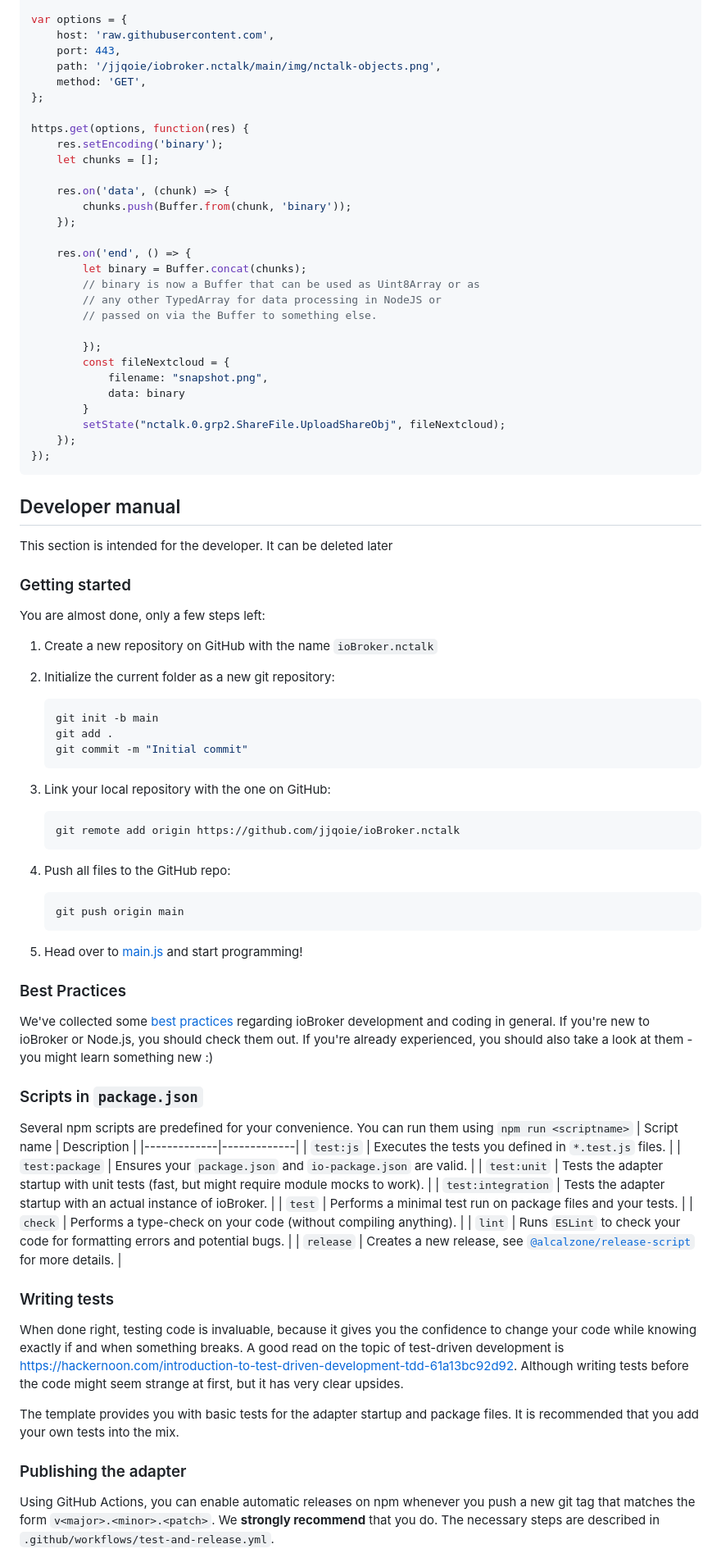
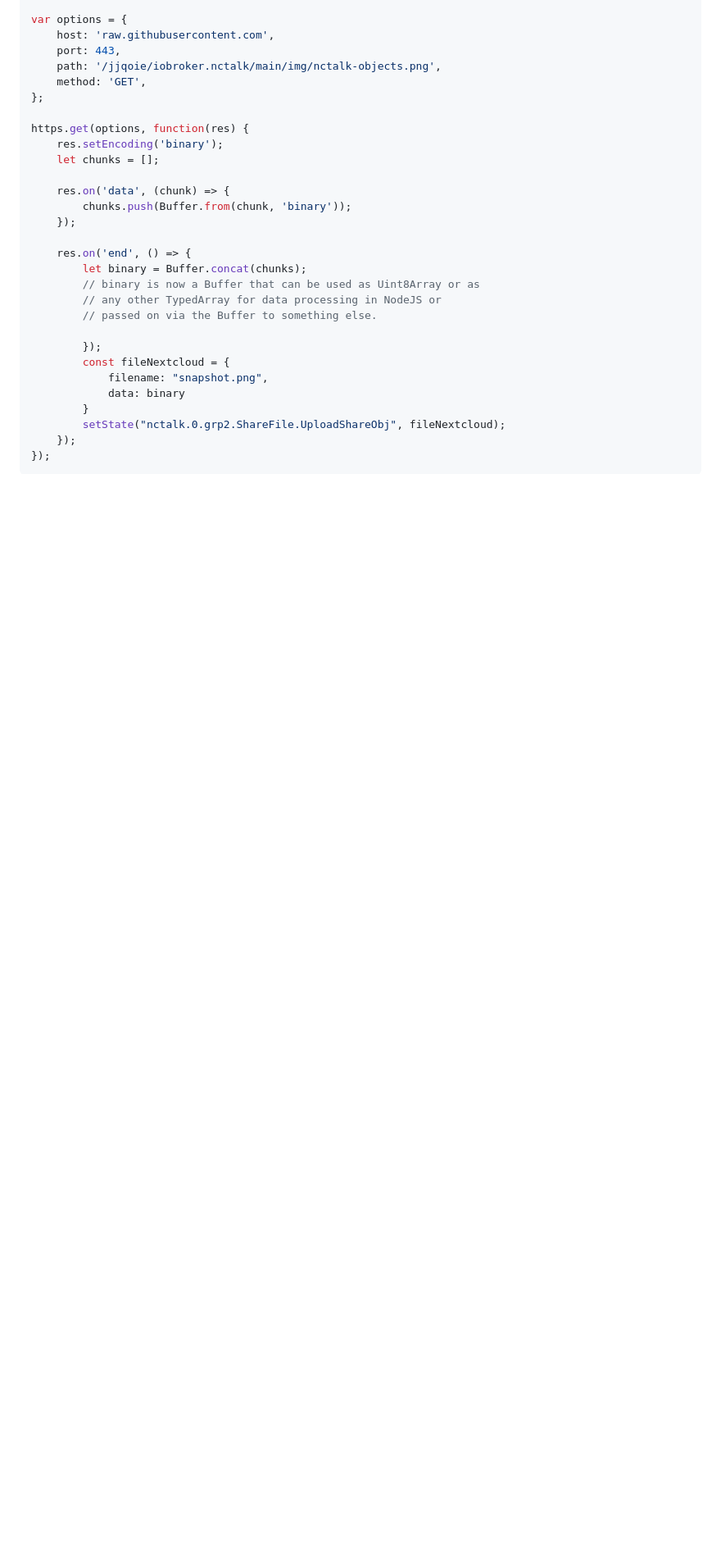
Before and after one commit to jjqoie/ioBroker.nctalk, a Markdown page: README.md, the part around the change printed below. Shown: that part at 82% size. GitHub-like rendering; blank space fills up the shorter version.

Commit message:
Fix for - Please remove the developer things (adapter development) from reamde ... This will confuse the adapter users https://github.com/ioBroker/ioBroker.repositories/pull/2150#issuecomment-1651871315

````diff
--- a/README.md
+++ b/README.md
@@ -111,60 +111,3 @@ https.get(options, function(res) {
 });
 ```
 
-## Developer manual
-This section is intended for the developer. It can be deleted later
-
-### Getting started
-
-You are almost done, only a few steps left:
-1. Create a new repository on GitHub with the name `ioBroker.nctalk`
-1. Initialize the current folder as a new git repository:
-    ```bash
-    git init -b main
-    git add .
-    git commit -m "Initial commit"
-    ```
-1. Link your local repository with the one on GitHub:
-    ```bash
-    git remote add origin https://github.com/jjqoie/ioBroker.nctalk
-    ```
-
-1. Push all files to the GitHub repo:
-    ```bash
-    git push origin main
-    ```
-
-1. Head over to [main.js](main.js) and start programming!
-
-### Best Practices
-We've collected some [best practices](https://github.com/ioBroker/ioBroker.repositories#development-and-coding-best-practices) regarding ioBroker development and coding in general. If you're new to ioBroker or Node.js, you should
-check them out. If you're already experienced, you should also take a look at them - you might learn something new :)
-
-### Scripts in `package.json`
-Several npm scripts are predefined for your convenience. You can run them using `npm run <scriptname>`
-| Script name | Description |
-|-------------|-------------|
-| `test:js` | Executes the tests you defined in `*.test.js` files. |
-| `test:package` | Ensures your `package.json` and `io-package.json` are valid. |
-| `test:unit` | Tests the adapter startup with unit tests (fast, but might require module mocks to work). |
-| `test:integration` | Tests the adapter startup with an actual instance of ioBroker. |
-| `test` | Performs a minimal test run on package files and your tests. |
-| `check` | Performs a type-check on your code (without compiling anything). |
-| `lint` | Runs `ESLint` to check your code for formatting errors and potential bugs. |
-| `release` | Creates a new release, see [`@alcalzone/release-script`](https://github.com/AlCalzone/release-script#usage) for more details. |
-
-### Writing tests
-When done right, testing code is invaluable, because it gives you the
-confidence to change your code while knowing exactly if and when
-something breaks. A good read on the topic of test-driven development
-is https://hackernoon.com/introduction-to-test-driven-development-tdd-61a13bc92d92.
-Although writing tests before the code might seem strange at first, but it has very
-clear upsides.
-
-The template provides you with basic tests for the adapter startup and package files.
-It is recommended that you add your own tests into the mix.
-
-### Publishing the adapter
-Using GitHub Actions, you can enable automatic releases on npm whenever you push a new git tag that matches the form
-`v<major>.<minor>.<patch>`. We **strongly recommend** that you do. The necessary steps are described in `.github/workflows/test-and-release.yml`.
-
````
Also changed, not shown: other parts of README.md (+0 -23 lines).
